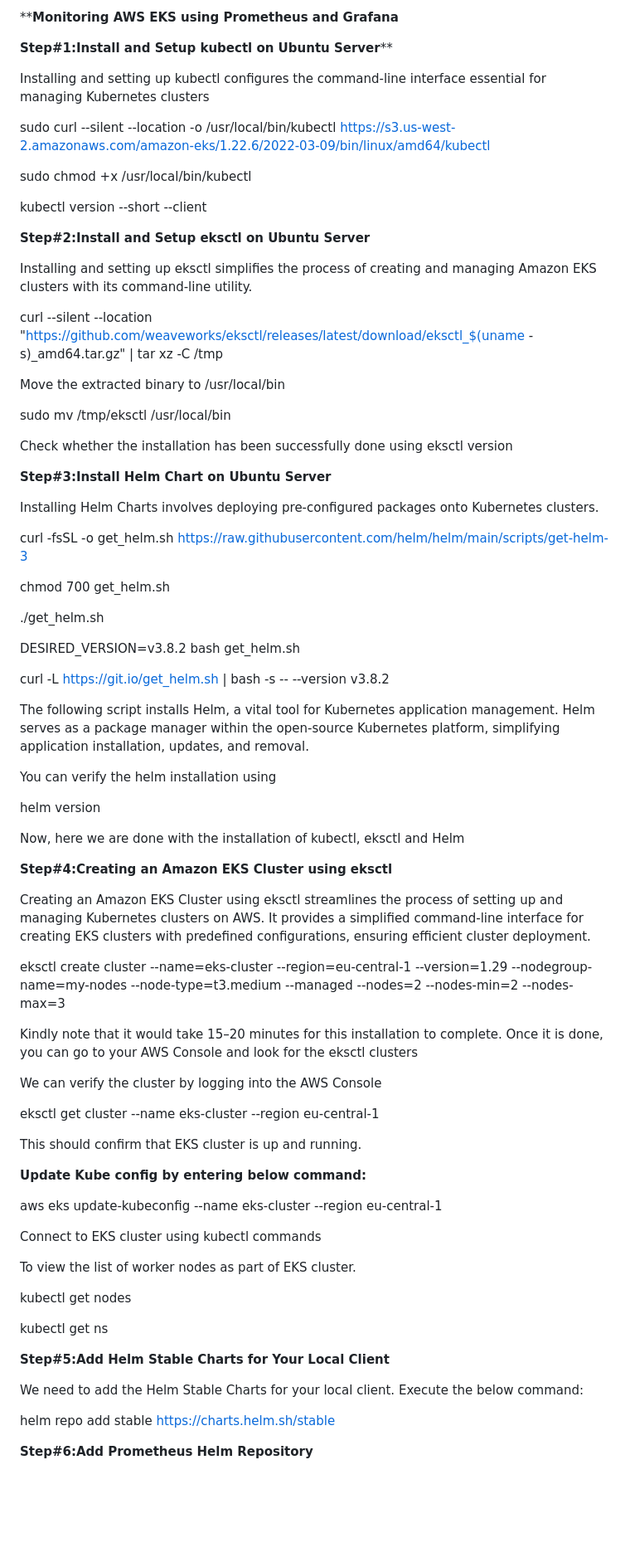
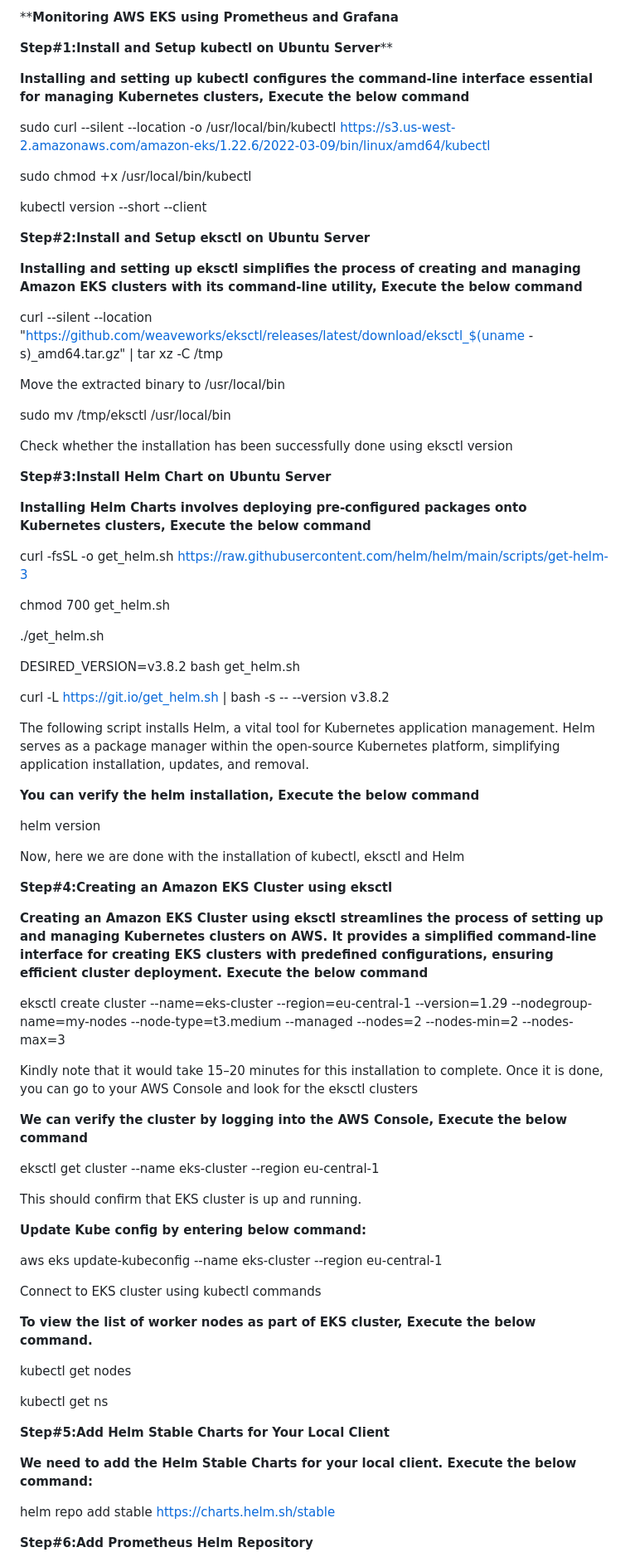
Before and after one commit to imsanjeevkumar/Task1, a Markdown page: Prometheus_and_Grafana-Setup.md, the part around one of its changes. Shown at 83% size. Drawn GitHub-style; blank space fills up the shorter version.

```diff
--- a/Prometheus_and_Grafana-Setup.md
+++ b/Prometheus_and_Grafana-Setup.md
@@ -45,7 +45,7 @@ Install some command-line tools .i.e. – eksctl, kubectl, and  Helm Chart.
 
 **Step#1:Install and Setup kubectl on Ubuntu Server****
 
-Installing and setting up kubectl configures the command-line interface essential for managing  Kubernetes clusters
+**Installing and setting up kubectl configures the command-line interface essential for managing  Kubernetes clusters, Execute the below command**
 
 sudo curl --silent --location -o /usr/local/bin/kubectl   https://s3.us-west-2.amazonaws.com/amazon-eks/1.22.6/2022-03-09/bin/linux/amd64/kubectl
 
@@ -55,7 +55,7 @@ kubectl version --short --client
 
 **Step#2:Install and Setup eksctl on Ubuntu Server**
 
-Installing and setting up eksctl simplifies the process of creating and managing Amazon EKS clusters with its command-line utility.
+**Installing and setting up eksctl simplifies the process of creating and managing Amazon EKS clusters with its command-line utility, Execute the below command**
 
 curl --silent --location "https://github.com/weaveworks/eksctl/releases/latest/download/eksctl_$(uname -s)_amd64.tar.gz" | tar xz -C /tmp
 
@@ -68,7 +68,7 @@ eksctl version
 
 **Step#3:Install Helm Chart on Ubuntu Server**
 
-Installing Helm Charts involves deploying pre-configured packages onto Kubernetes clusters.
+**Installing Helm Charts involves deploying pre-configured packages onto Kubernetes clusters, Execute the below command**
 
 curl -fsSL -o get_helm.sh https://raw.githubusercontent.com/helm/helm/main/scripts/get-helm-3
 
@@ -82,7 +82,7 @@ chmod 700 get_helm.sh
 
 The following script installs Helm, a vital tool for Kubernetes application management. Helm serves as a package manager within the open-source Kubernetes platform, simplifying application installation, updates, and removal.
 
-You can verify the helm installation using
+**You can verify the helm installation, Execute the below command**
 
 helm version
 
@@ -90,13 +90,13 @@ Now, here we are done with the installation of kubectl, eksctl and Helm
 
 **Step#4:Creating an Amazon EKS Cluster using eksctl**
 
-Creating an Amazon EKS Cluster using eksctl streamlines the process of setting up and managing Kubernetes clusters on AWS. It provides a simplified command-line interface for creating EKS clusters with predefined configurations, ensuring efficient cluster deployment.
+**Creating an Amazon EKS Cluster using eksctl streamlines the process of setting up and managing Kubernetes clusters on AWS. It provides a simplified command-line interface for creating EKS clusters with predefined configurations, ensuring efficient cluster deployment. Execute the below command**
 
 eksctl create cluster --name=eks-cluster --region=eu-central-1 --version=1.29 --nodegroup-name=my-nodes --node-type=t3.medium --managed --nodes=2 --nodes-min=2 --nodes-max=3
 
 Kindly note that it would take 15–20 minutes for this installation to complete. Once it is done, you can go to your AWS Console and look for the eksctl clusters
 
-We can verify the cluster by logging into the AWS Console
+**We can verify the cluster by logging into the AWS Console, Execute the below command**
 
 eksctl get cluster --name eks-cluster --region eu-central-1
 
@@ -108,7 +108,7 @@ aws eks update-kubeconfig --name eks-cluster --region eu-central-1
 
 Connect to EKS cluster using kubectl commands
 
-To view the list of worker nodes as part of EKS cluster.
+**To view the list of worker nodes as part of EKS cluster, Execute the below command.**
 
 kubectl get nodes
 
@@ -116,7 +116,7 @@ kubectl get ns
 
 **Step#5:Add Helm Stable Charts for Your Local Client**
 
-We need to add the Helm Stable Charts for your local client. Execute the below command:
+**We need to add the Helm Stable Charts for your local client. Execute the below command:**
 
 helm repo add stable https://charts.helm.sh/stable
 
```
Also changed, not shown: other parts of Prometheus_and_Grafana-Setup.md (+1 -1 lines).
